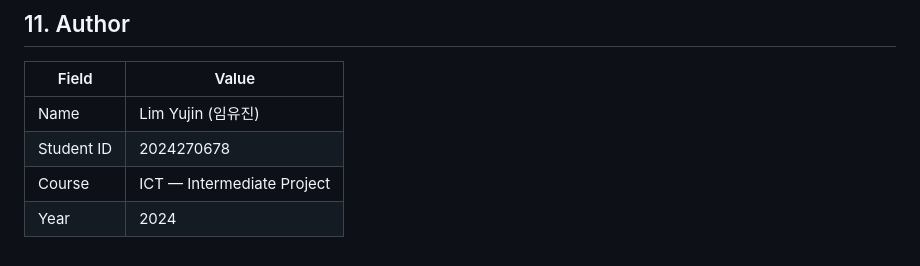
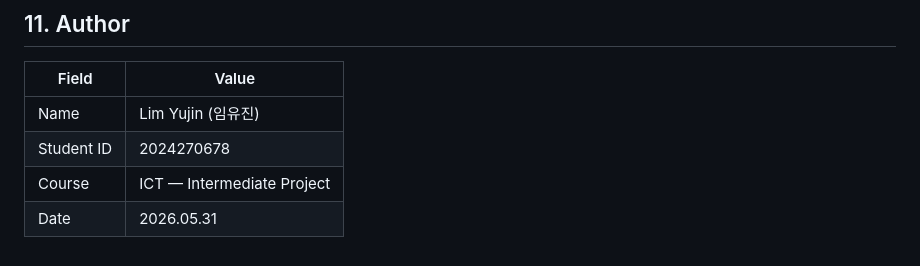
Before and after one commit to imyujin030/ICT_project, a Markdown page: README.md, the part around the change. Rendered like a GitHub page.

```diff
--- a/README.md
+++ b/README.md
@@ -263,4 +263,4 @@ No server required.
 | Name | Lim Yujin (임유진) |
 | Student ID | 2024270678 |
 | Course | ICT — Intermediate Project |
-| Year | 2024 |
+| Date | 2026.05.31 |
```
